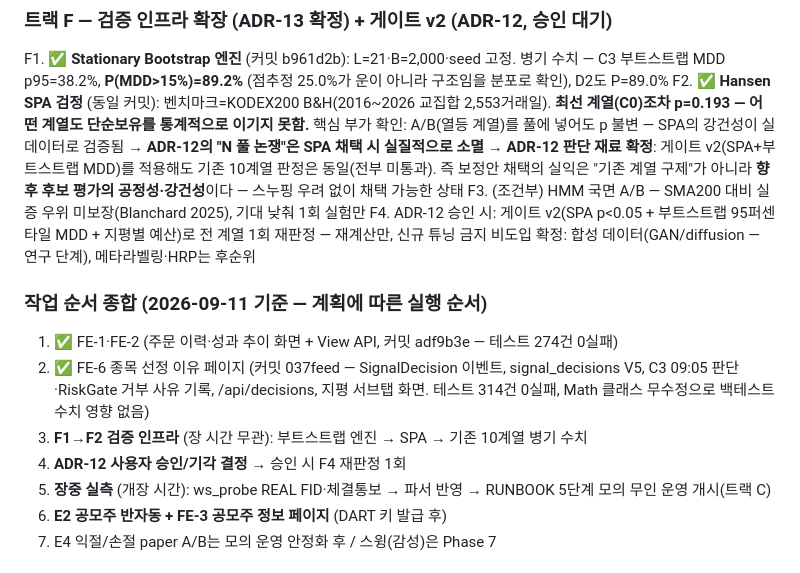
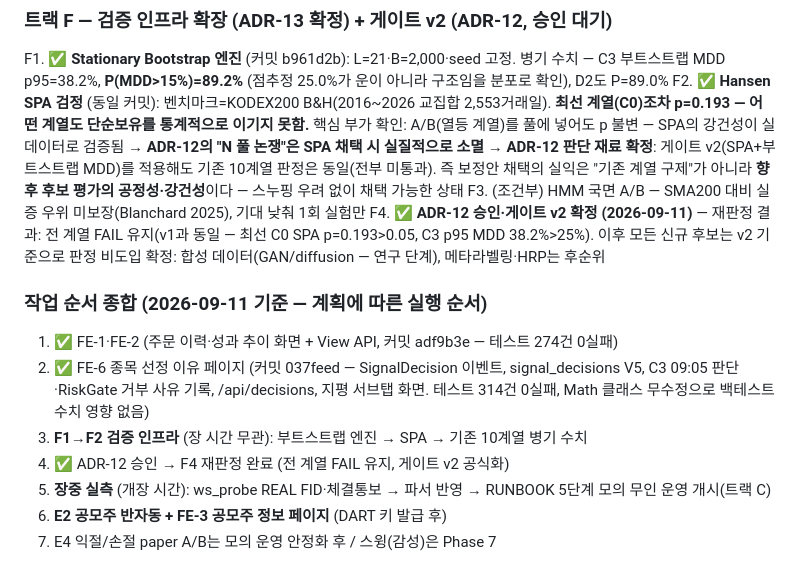
Before and after one commit to hobbiespark/autoStock, a Markdown page: PROGRESS.md, the part around the change. GitHub-like rendering.

```diff
--- a/PROGRESS.md
+++ b/PROGRESS.md
@@ -187,7 +187,7 @@ F1. ✅ **Stationary Bootstrap 엔진** (커밋 b961d2b): L=21·B=2,000·seed
 F2. ✅ **Hansen SPA 검정** (동일 커밋): 벤치마크=KODEX200 B&H(2016~2026 교집합 2,553거래일). **최선 계열(C0)조차 p=0.193 — 어떤 계열도 단순보유를 통계적으로 이기지 못함.** 핵심 부가 확인: A/B(열등 계열)를 풀에 넣어도 p 불변 — SPA의 강건성이 실데이터로 검증됨 → **ADR-12의 "N 풀 논쟁"은 SPA 채택 시 실질적으로 소멸**
 → **ADR-12 판단 재료 확정**: 게이트 v2(SPA+부트스트랩 MDD)를 적용해도 기존 10계열 판정은 동일(전부 미통과). 즉 보정안 채택의 실익은 "기존 계열 구제"가 아니라 **향후 후보 평가의 공정성·강건성**이다 — 스누핑 우려 없이 채택 가능한 상태
 F3. (조건부) HMM 국면 A/B — SMA200 대비 실증 우위 미보장(Blanchard 2025), 기대 낮춰 1회 실험만
-F4. ADR-12 승인 시: 게이트 v2(SPA p<0.05 + 부트스트랩 95퍼센타일 MDD + 지평별 예산)로 전 계열 1회 재판정 — 재계산만, 신규 튜닝 금지
+F4. ✅ **ADR-12 승인·게이트 v2 확정 (2026-09-11)** — 재판정 결과: 전 계열 FAIL 유지(v1과 동일 — 최선 C0 SPA p=0.193>0.05, C3 p95 MDD 38.2%>25%). 이후 모든 신규 후보는 v2 기준으로 판정
 비도입 확정: 합성 데이터(GAN/diffusion — 연구 단계), 메타라벨링·HRP는 후순위
 
 ### 작업 순서 종합 (2026-09-11 기준 — 계획에 따른 실행 순서)
@@ -195,7 +195,7 @@ F4. ADR-12 승인 시: 게이트 v2(SPA p<0.05 + 부트스트랩 95퍼센타일
 1. ✅ FE-1·FE-2 (주문 이력·성과 추이 화면 + View API, 커밋 adf9b3e — 테스트 274건 0실패)
 2. ✅ FE-6 종목 선정 이유 페이지 (커밋 037feed — SignalDecision 이벤트, signal_decisions V5, C3 09:05 판단·RiskGate 거부 사유 기록, /api/decisions, 지평 서브탭 화면. 테스트 314건 0실패, Math 클래스 무수정으로 백테스트 수치 영향 없음)
 3. **F1→F2 검증 인프라** (장 시간 무관): 부트스트랩 엔진 → SPA → 기존 10계열 병기 수치
-4. **ADR-12 사용자 승인/기각 결정** → 승인 시 F4 재판정 1회
+4. ✅ ADR-12 승인 → F4 재판정 완료 (전 계열 FAIL 유지, 게이트 v2 공식화)
 5. **장중 실측** (개장 시간): ws_probe REAL FID·체결통보 → 파서 반영 → RUNBOOK 5단계 모의 무인 운영 개시(트랙 C)
 6. **E2 공모주 반자동 + FE-3 공모주 정보 페이지** (DART 키 발급 후)
 7. E4 익절/손절 paper A/B는 모의 운영 안정화 후 / 스윙(감성)은 Phase 7
```
Also changed, not shown: PLAN.md (+10 -3 lines).
